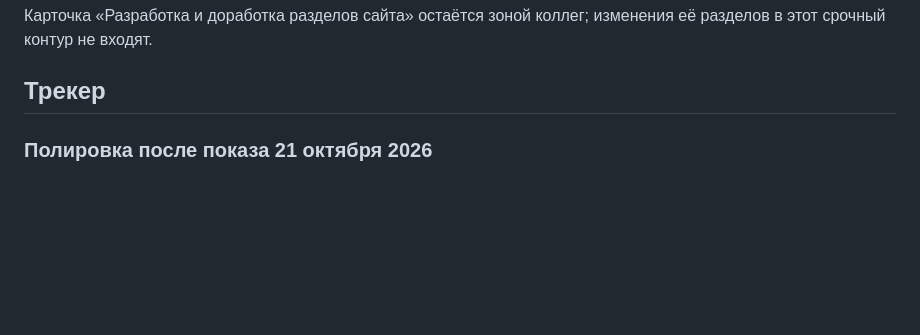
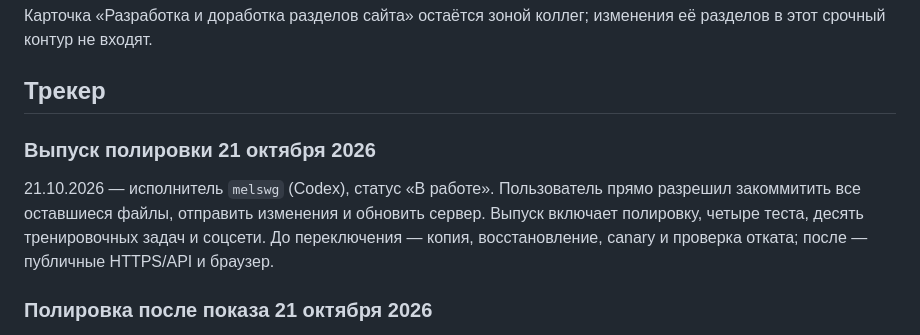
Before and after one commit to melswg/MosPolyPhisics, a Markdown page: docs/TASKS.md, the part around the change. Rendered like a GitHub page; blank space fills up the shorter version.

Commit message:
docs(deploy): track authorized October polishing release

```diff
--- a/docs/TASKS.md
+++ b/docs/TASKS.md
@@ -27,6 +27,14 @@
 её разделов в этот срочный контур не входят.
 
 ## Трекер
+
+### Выпуск полировки 21 октября 2026
+
+21.10.2026 — исполнитель `melswg` (Codex), статус «В работе».
+Пользователь прямо разрешил закоммитить все оставшиеся файлы, отправить
+изменения и обновить сервер. Выпуск включает полировку, четыре теста,
+десять тренировочных задач и соцсети. До переключения — копия, восстановление,
+canary и проверка отката; после — публичные HTTPS/API и браузер.
 
 ### Полировка после показа 21 октября 2026
 
```
